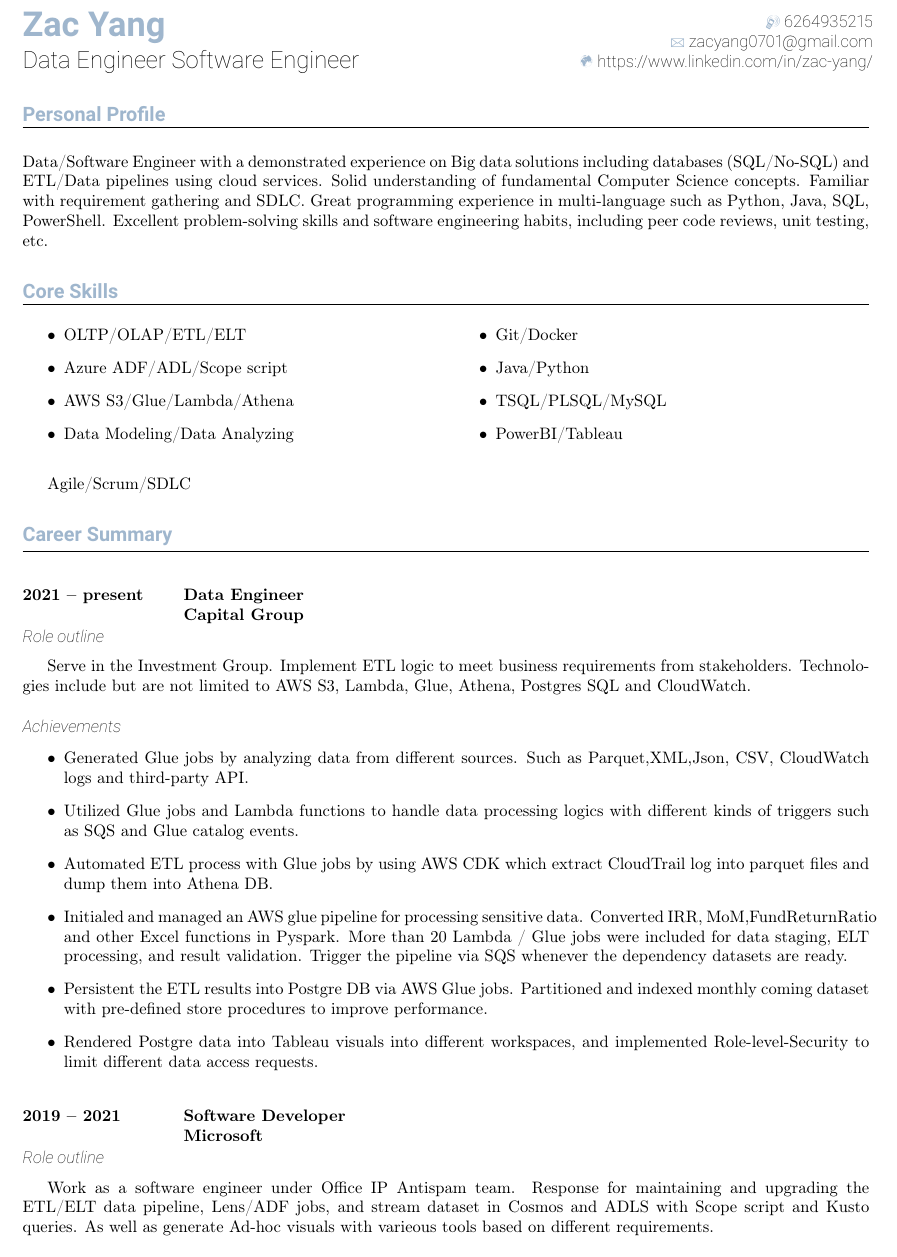
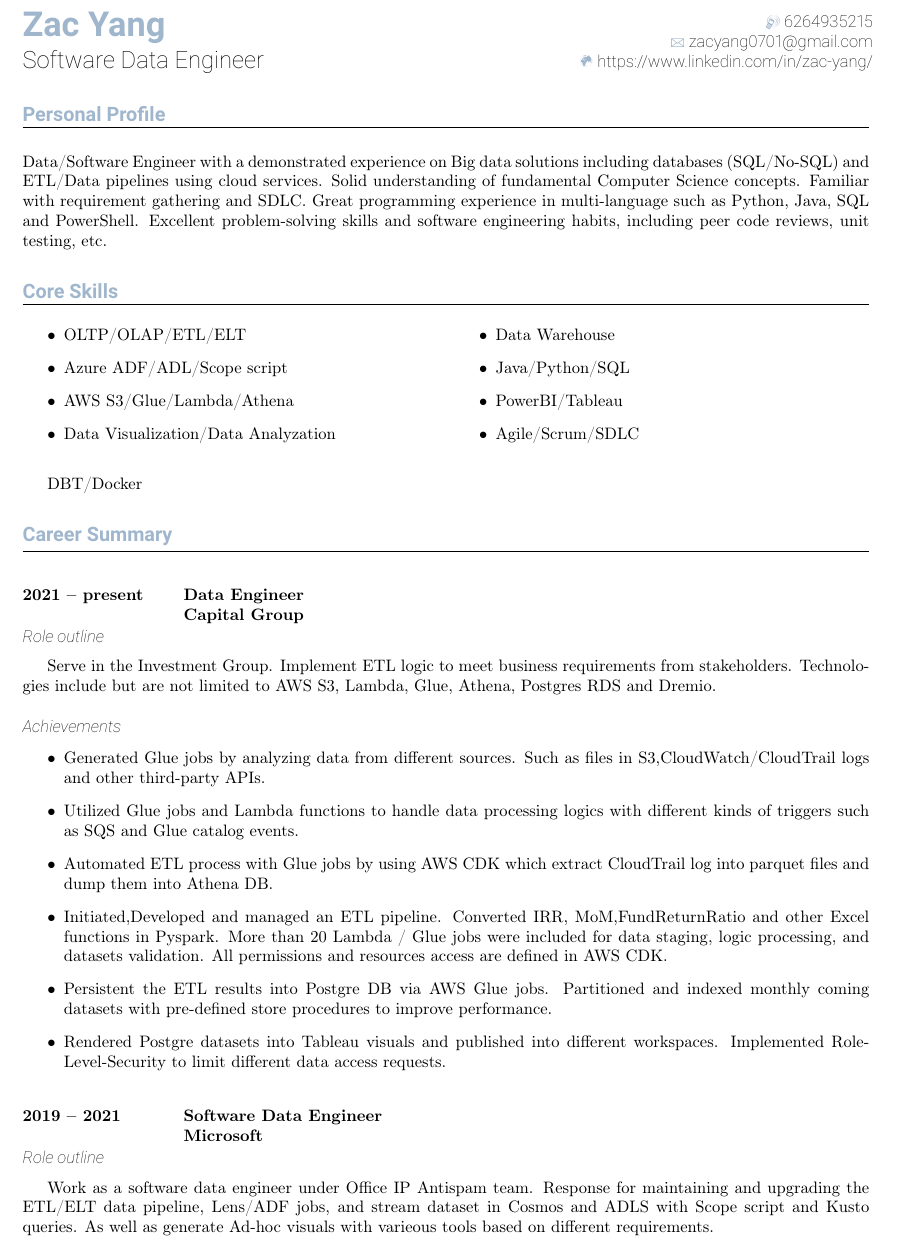
Before and after one commit to git874997967/resumeOnline, a LaTeX CV (resume.tex): part of page 1 of 3, cut so that both start at the same text. Compiled offline with pdfLaTeX.

Commit message:
Update resume

```diff
--- a/resume.tex
+++ b/resume.tex
@@ -32,7 +32,7 @@
 % If you do not want to include certain
 % information use {} instead.
 \setYourName{Zac Yang}
-\setYourJobTitle{Data Engineer Software Engineer}
+\setYourJobTitle{Software Data Engineer}
 \setYourMobileNo{6264935215}
 %\setYourHomeNo{Home phone}
 \setYourEmailAddr{zacyang0701@gmail.com}
@@ -47,7 +47,7 @@
 % Creates a new section title / heading
 \newHeading{Personal Profile}
 
-Data/Software Engineer with a demonstrated experience on Big data solutions including databases (SQL/No-SQL) and ETL/Data pipelines using cloud services. Solid understanding of fundamental Computer Science concepts. Familiar with requirement gathering and SDLC. Great programming experience in multi-language such as Python, Java, SQL, PowerShell. Excellent problem-solving skills and software engineering habits, including peer code reviews, unit testing, etc.
+Data/Software Engineer with a demonstrated experience on Big data solutions including databases (SQL/No-SQL) and ETL/Data pipelines using cloud services. Solid understanding of fundamental Computer Science concepts. Familiar with requirement gathering and SDLC. Great programming experience in multi-language such as Python, Java, SQL and PowerShell. Excellent problem-solving skills and software engineering habits, including peer code reviews, unit testing, etc.
 
 \newHeading{Core Skills}
 
@@ -56,13 +56,12 @@ Data/Software Engineer with a demonstrated experience on Big data solutions incl
 \addSkills{OLTP/OLAP/ETL/ELT}
 {Azure ADF/ADL/Scope script}
 {AWS S3/Glue/Lambda/Athena}
-{Data Modeling/Data Analyzing}
-{Git/Docker}
-{Java/Python}
-{TSQL/PLSQL/MySQL}
+{Data Visualization/Data Analyzation}
+{Data Warehouse}
+{Java/Python/SQL}
 {PowerBI/Tableau}
 {Agile/Scrum/SDLC}
-
+{DBT/Docker}
 
 \newHeading{Career Summary}
 
@@ -78,25 +77,23 @@ Data/Software Engineer with a demonstrated experience on Big data solutions incl
 \newRole{2021 -- present}
 {Data Engineer}
 {Capital Group}
-{Serve in the Investment Group. Implement ETL logic to meet business requirements from stakeholders. Technologies include but are not limited to AWS S3, Lambda, Glue, Athena, Postgres SQL and CloudWatch.}
-\roleAchievements{Generated Glue jobs by analyzing data from different sources. Such as Parquet,XML,Json, CSV, CloudWatch logs and third-party API.}
+{Serve in the Investment Group. Implement ETL logic to meet business requirements from stakeholders. Technologies include but are not limited to AWS S3, Lambda, Glue, Athena, Postgres RDS and Dremio.}
+\roleAchievements{Generated Glue jobs by analyzing data from different sources. Such as files in S3,CloudWatch/CloudTrail logs and other third-party APIs.}
 {Utilized Glue jobs and Lambda functions to handle data processing logics with different kinds of triggers such as SQS and Glue catalog events.}
 {Automated ETL process with Glue jobs by using AWS CDK which extract CloudTrail log into parquet files and dump them into Athena DB.}
-{Initialed and managed an AWS glue pipeline for processing sensitive data. Converted IRR, MoM,FundReturnRatio and other Excel functions in Pyspark. More than 20 Lambda / Glue jobs were included for data staging, ELT processing, and result validation. Trigger the pipeline via SQS whenever the dependency datasets are ready.}
-{Persistent the ETL results into Postgre DB via AWS Glue jobs. Partitioned and indexed monthly coming dataset with pre-defined store procedures to improve performance.}
-{Rendered Postgre data into Tableau visuals into different workspaces, and implemented Role-level-Security to limit different data access requests.}
+{Initiated,Developed and managed an ETL pipeline. Converted IRR, MoM,FundReturnRatio and other Excel functions in Pyspark. More than 20 Lambda / Glue jobs were included for data staging, logic processing, and datasets validation. All permissions and resources access are defined in AWS CDK.}
+{Persistent the ETL results into Postgre DB via AWS Glue jobs. Partitioned and indexed monthly coming datasets with pre-defined store procedures to improve performance.}
+{Rendered Postgre datasets into Tableau visuals and published into different workspaces. Implemented Role-Level-Security to limit different data access requests.}
 \newRole{2019 -- 2021}
-{Software Developer}
+{Software Data Engineer}
 {Microsoft}
-{Work as a software engineer under Office IP Antispam team. Response for maintaining and upgrading the ETL/ELT data pipeline, Lens/ADF jobs, and stream dataset in
+{Work as a software data engineer under Office IP Antispam team. Response for maintaining and upgrading the ETL/ELT data pipeline, Lens/ADF jobs, and stream dataset in
 	Cosmos and ADLS with Scope script and Kusto queries. As well as generate Ad-hoc visuals with varieous tools based on different requirements. }
 \roleAchievements{Migrated Cosmos uploader/downloader with ScopeSDK, T-SQL, and PowerShell from old JScript logic. Equipped with alert and pipeline monitor to enhance durability.}
-{Troubleshoot issues, errors in ETL services. Generated probes, monitors, alerts for different components and services with C\#,Scope language, and PowerShell.}
+{Troubleshoot issues, errors in ETL services. Generated probes, monitors, alerts for different components and services with C\#,Scope language,and PowerShell.}
 {Built and maintained a big data platform (ADF/ADLS) in Cosmos Scope script as per industry standards and best practices.}
-{Performed DB admin activities on the multiple DB Servers. Optimized data pipeline by rewriting new logic and SQL schema, gained both performance and service
-	durability. Reduced up to 20\% storage cost with archiving and re-indexing stale data as well as increase the query performance.}
-{Rescued customers' sensitive data from old DB backup files online. Praised by the managers.}
-{Optimized slow running scope queries by using scope hints. Generate 10+TB level data daily bases.}
+{Performed DB admin activities on the multiple DB Servers. Optimized data pipeline by rewriting new logic and SQL schema, gained both performance and service durability. Reduced up to 20\% storage cost with archiving and re-indexing stale data as well as increase the query performance.}
+{Optimized slow running scope queries by using scope hints. Generate TB level data daily bases.}
 {Implemented Ad-hoc data status monitors and dashboards with PowerBI and Lens platform. Delieverd reports to end users weekly and monthly.}
 
 \newRole{2018 -- 2019}
```
Also changed, not shown: resume.pdf, 3 other files.
